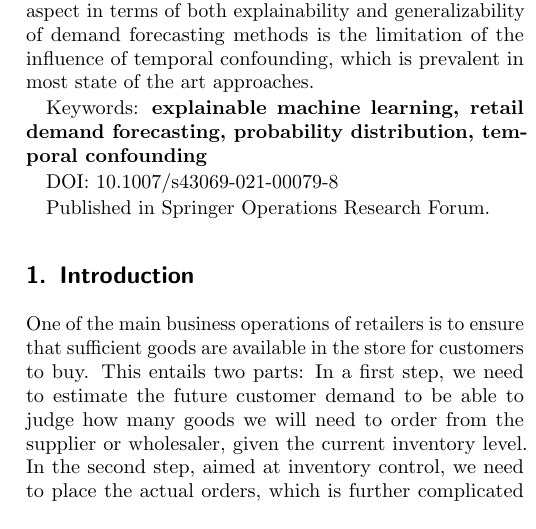
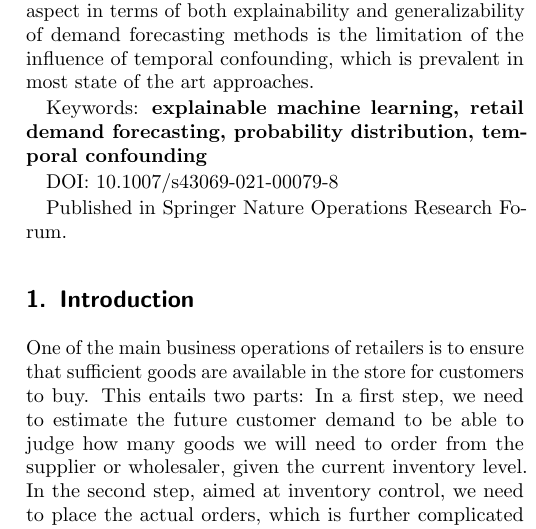
Before and after one commit to FelixWick/demand-forecasting-paper, a LaTeX paper (LaTex/paper.tex): part of one column of page 1 of 20, cut so that both start at the same text. Compiled offline with pdfLaTeX.

Commit message:
fixed journal name

```diff
--- a/LaTex/paper.tex
+++ b/LaTex/paper.tex
@@ -70,7 +70,7 @@ Demand forecasting is a central component of the replenishment process for retai
 
 {DOI: 10.1007/s43069-021-00079-8}
 
-{Published in Springer Operations Research Forum.}
+{Published in Springer Nature Operations Research Forum.}
 
 
 \section{Introduction}
```
Also changed, not shown: LaTex/paper.pdf, Wick2021_Article_DemandForecastingOfIndividualP.pdf (added).
